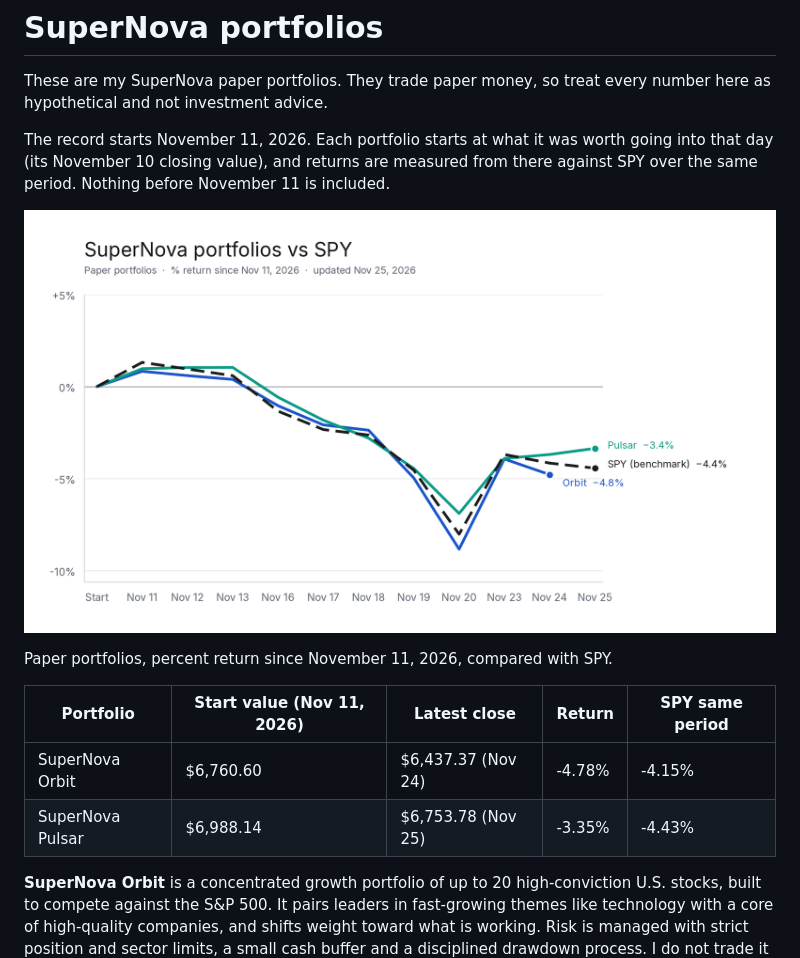
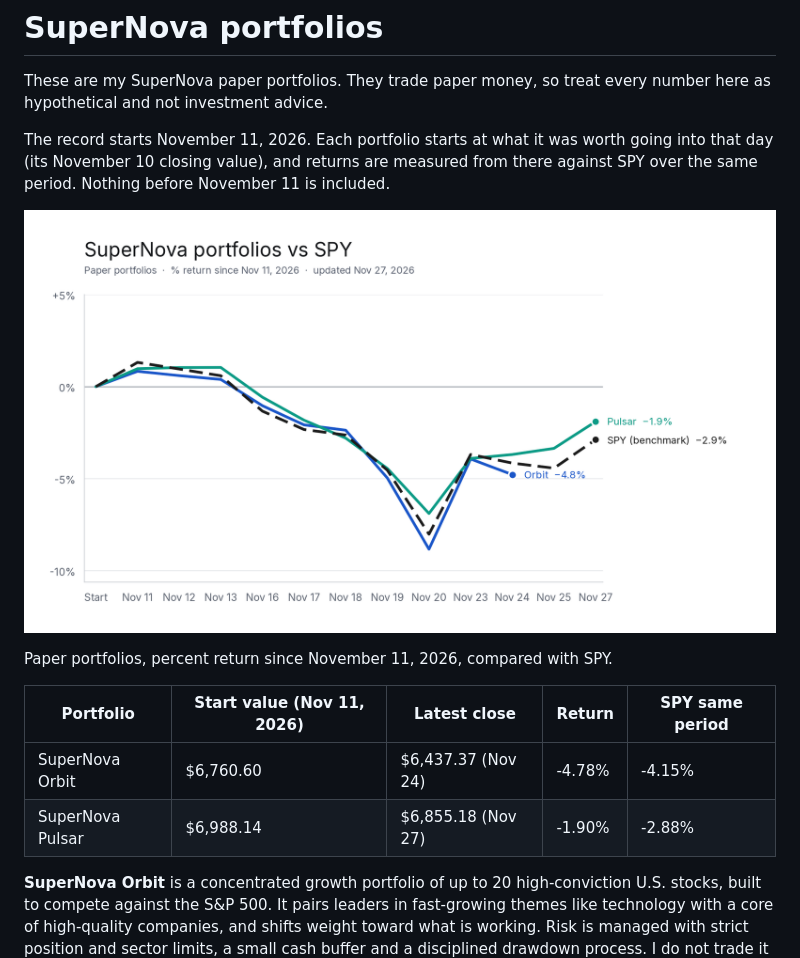
Before and after one commit to Yelafox1/supernova-portfolios, a Markdown page: README.md, the part around the change. GitHub-like rendering; pictures changed too: chart.png.

Commit message:
Update for 2026-11-27

```diff
--- a/README.md
+++ b/README.md
@@ -11,7 +11,7 @@ Paper portfolios, percent return since November 11, 2026, compared with SPY.
 | Portfolio | Start value (Nov 11, 2026) | Latest close | Return | SPY same period |
 |---|---|---|---|---|
 | SuperNova Orbit | $6,760.60 | $6,437.37 (Nov 24) | -4.78% | -4.15% |
-| SuperNova Pulsar | $6,988.14 | $6,753.78 (Nov 25) | -3.35% | -4.43% |
+| SuperNova Pulsar | $6,988.14 | $6,855.18 (Nov 27) | -1.90% | -2.88% |
 
 **SuperNova Orbit** is a concentrated growth portfolio of up to 20 high-conviction U.S. stocks, built to compete against the S&P 500. It pairs leaders in fast-growing themes like technology with a core of high-quality companies, and shifts weight toward what is working. Risk is managed with strict position and sector limits, a small cash buffer and a disciplined drawdown process. I do not trade it on a fixed schedule; I only make changes when my risk and position triggers fire.
 
```
Also changed, not shown: 3 other files.
